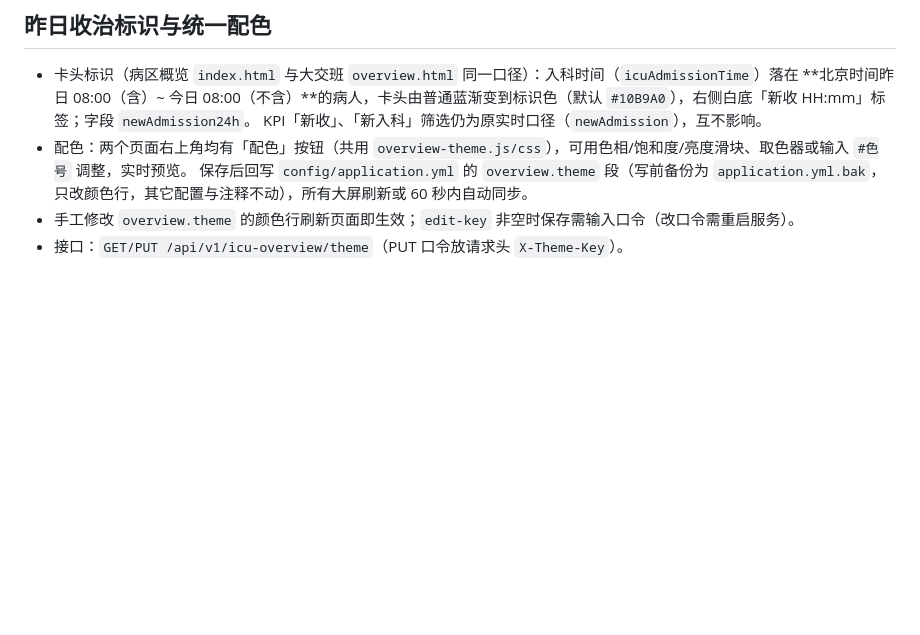
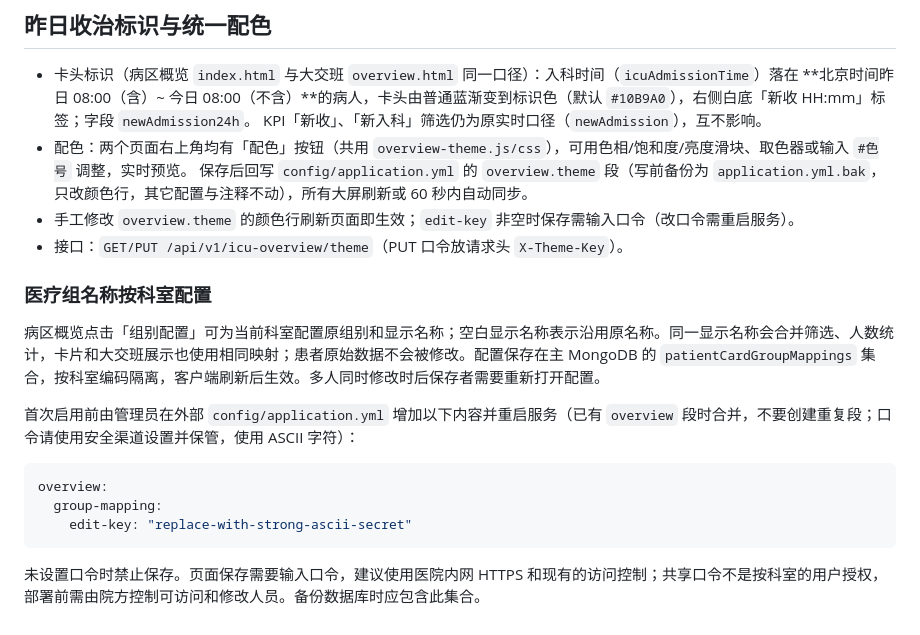
Before and after one commit to QS1314520ZHOU/patient_card, a Markdown page: README-改造说明.md, the part around the change. Rendered like a GitHub page; blank space fills up the shorter version.

Commit message:
Enhance README with configuration and theme details
Added configuration instructions for medical group names by department and updated theme management details.

````diff
--- a/README-改造说明.md
+++ b/README-改造说明.md
@@ -287,3 +287,17 @@ iframe.contentWindow.postMessage({ deptCode: '112' }, targetOrigin);
   只改颜色行，其它配置与注释不动），所有大屏刷新或 60 秒内自动同步。
 - 手工修改 `overview.theme` 的颜色行刷新页面即生效；`edit-key` 非空时保存需输入口令（改口令需重启服务）。
 - 接口：`GET/PUT /api/v1/icu-overview/theme`（PUT 口令放请求头 `X-Theme-Key`）。
+
+### 医疗组名称按科室配置
+
+病区概览点击「组别配置」可为当前科室配置原组别和显示名称；空白显示名称表示沿用原名称。同一显示名称会合并筛选、人数统计，卡片和大交班展示也使用相同映射；患者原始数据不会被修改。配置保存在主 MongoDB 的 `patientCardGroupMappings` 集合，按科室编码隔离，客户端刷新后生效。多人同时修改时后保存者需要重新打开配置。
+
+首次启用前由管理员在外部 `config/application.yml` 增加以下内容并重启服务（已有 `overview` 段时合并，不要创建重复段；口令请使用安全渠道设置并保管，使用 ASCII 字符）：
+
+```yaml
+overview:
+  group-mapping:
+    edit-key: "replace-with-strong-ascii-secret"
+```
+
+未设置口令时禁止保存。页面保存需要输入口令，建议使用医院内网 HTTPS 和现有的访问控制；共享口令不是按科室的用户授权，部署前需由院方控制可访问和修改人员。备份数据库时应包含此集合。
````
